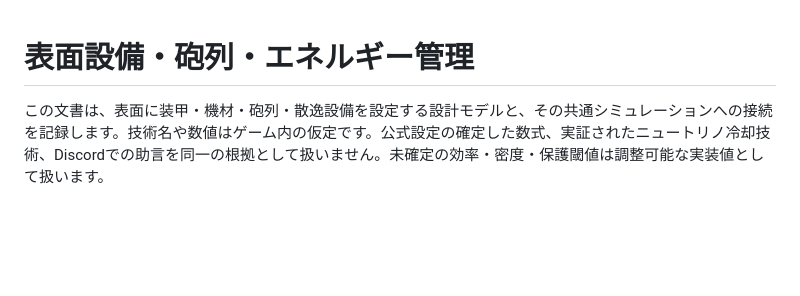
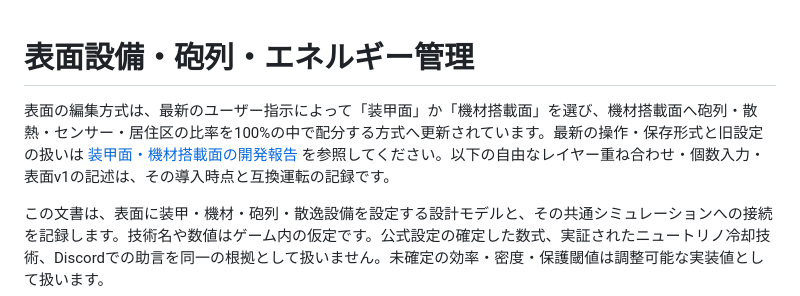
Before and after one commit to OKB2025/kuat-shipwright, a Markdown page: docs/surface-systems.md, the part around the change. GitHub-like rendering; blank space fills up the shorter version.

Commit message:
Add armor and equipment surfaces with shared 100% allocation and procedural machinery

```diff
--- a/docs/surface-systems.md
+++ b/docs/surface-systems.md
@@ -1,4 +1,6 @@
 # 表面設備・砲列・エネルギー管理
+
+表面の編集方式は、最新のユーザー指示によって「装甲面」か「機材搭載面」を選び、機材搭載面へ砲列・散熱・センサー・居住区の比率を100%の中で配分する方式へ更新されています。最新の操作・保存形式と旧設定の扱いは [装甲面・機材搭載面の開発報告](surface-equipment-allocation.md) を参照してください。以下の自由なレイヤー重ね合わせ・個数入力・表面v1の記述は、その導入時点と互換運転の記録です。
 
 この文書は、表面に装甲・機材・砲列・散逸設備を設定する設計モデルと、その共通シミュレーションへの接続を記録します。技術名や数値はゲーム内の仮定です。公式設定の確定した数式、実証されたニュートリノ冷却技術、Discordでの助言を同一の根拠として扱いません。未確定の効率・密度・保護閾値は調整可能な実装値として扱います。
 
```
Also changed, not shown: docs/surface-equipment-allocation.md (added, +134 -0 lines), docs/images/surface-equipment-editor.jpg (added), docs/images/surface-equipment-trench.jpg (added), 14 other files.
